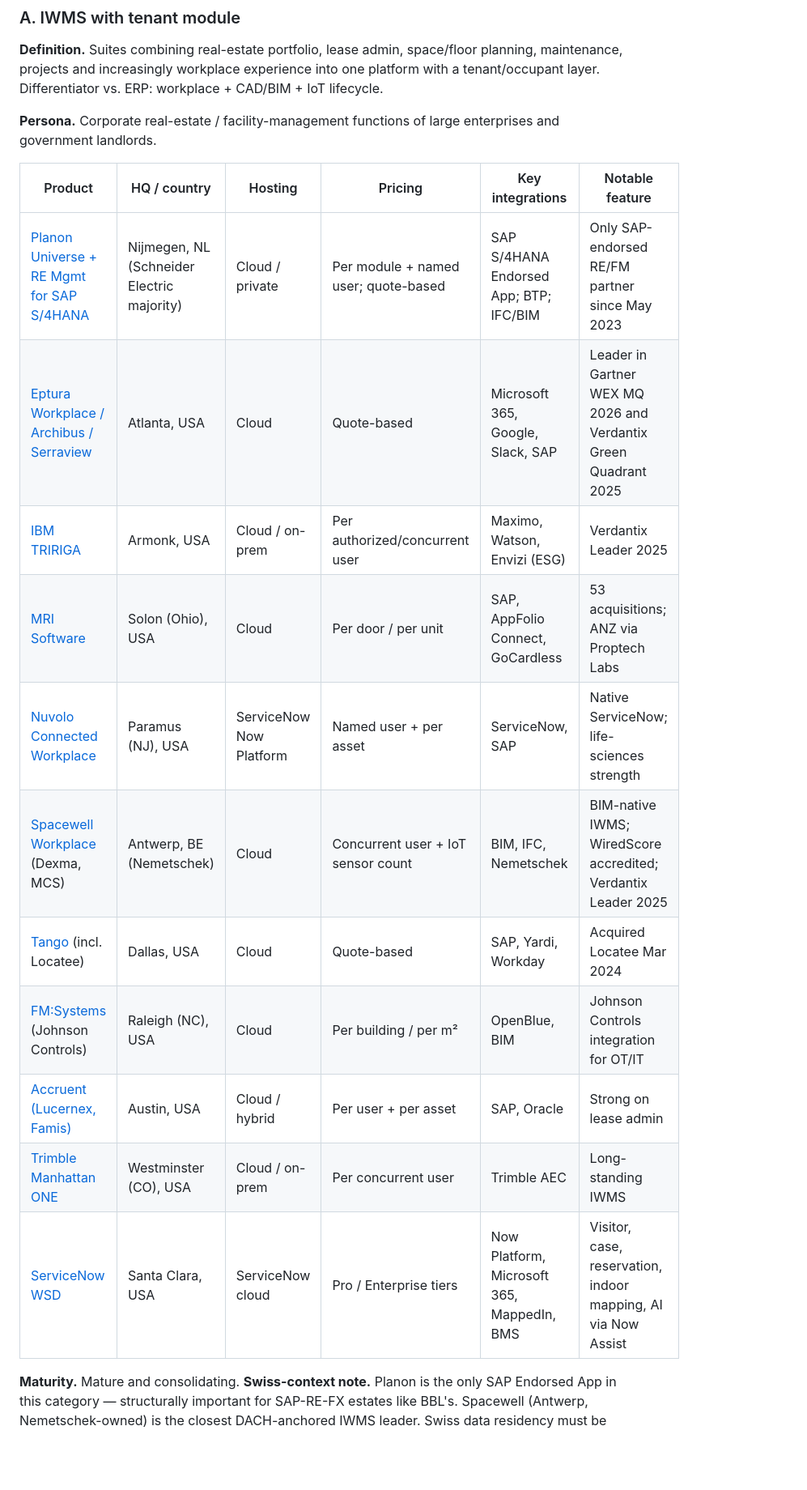
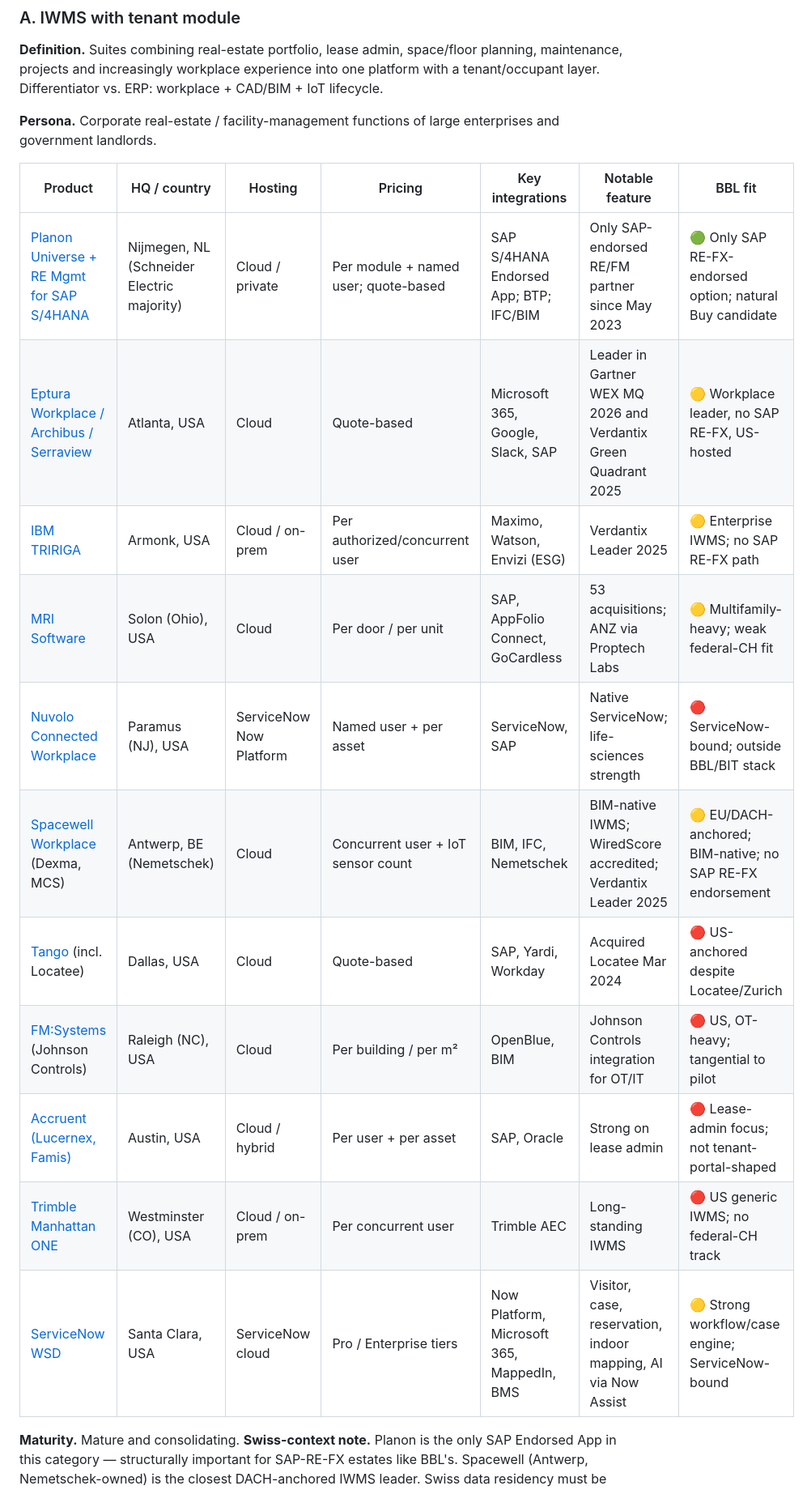
Before and after one commit to bbl-dres/tenant-portal, a Markdown page: docs/MARKET-SCREENING.md, the part around one of its changes. Shown at 81% size. Rendered like a GitHub page; blank space fills up the shorter version.

```diff
--- a/docs/MARKET-SCREENING.md
+++ b/docs/MARKET-SCREENING.md
@@ -146,19 +149,19 @@ mindmap
 
 **Persona.** Corporate real-estate / facility-management functions of large enterprises and government landlords.
 
-| Product | HQ / country | Hosting | Pricing | Key integrations | Notable feature |
-|---|---|---|---|---|---|
-| [Planon Universe + RE Mgmt for SAP S/4HANA](https://planonsoftware.com/) | Nijmegen, NL (Schneider Electric majority) | Cloud / private | Per module + named user; quote-based | SAP S/4HANA Endorsed App; BTP; IFC/BIM | Only SAP-endorsed RE/FM partner since May 2023 |
-| [Eptura Workplace / Archibus / Serraview](https://eptura.com/) | Atlanta, USA | Cloud | Quote-based | Microsoft 365, Google, Slack, SAP | Leader in Gartner WEX MQ 2026 and Verdantix Green Quadrant 2025 |
-| [IBM TRIRIGA](https://www.ibm.com/products/tririga) | Armonk, USA | Cloud / on-prem | Per authorized/concurrent user | Maximo, Watson, Envizi (ESG) | Verdantix Leader 2025 |
-| [MRI Software](https://www.mrisoftware.com/) | Solon (Ohio), USA | Cloud | Per door / per unit | SAP, AppFolio Connect, GoCardless | 53 acquisitions; ANZ via Proptech Labs |
-| [Nuvolo Connected Workplace](https://www.nuvolo.com/) | Paramus (NJ), USA | ServiceNow Now Platform | Named user + per asset | ServiceNow, SAP | Native ServiceNow; life-sciences strength |
-| [Spacewell Workplace](https://spacewell.com/) (Dexma, MCS) | Antwerp, BE (Nemetschek) | Cloud | Concurrent user + IoT sensor count | BIM, IFC, Nemetschek | BIM-native IWMS; WiredScore accredited; Verdantix Leader 2025 |
-| [Tango](https://tangoanalytics.com/) (incl. Locatee) | Dallas, USA | Cloud | Quote-based | SAP, Yardi, Workday | Acquired Locatee Mar 2024 |
-| [FM:Systems](https://fmsystems.com/) (Johnson Controls) | Raleigh (NC), USA | Cloud | Per building / per m² | OpenBlue, BIM | Johnson Controls integration for OT/IT |
-| [Accruent (Lucernex, Famis)](https://www.accruent.com/) | Austin, USA | Cloud / hybrid | Per user + per asset | SAP, Oracle | Strong on lease admin |
-| [Trimble Manhattan ONE](https://manhattanone.trimble.com/) | Westminster (CO), USA | Cloud / on-prem | Per concurrent user | Trimble AEC | Long-standing IWMS |
-| [ServiceNow WSD](https://www.servicenow.com/products/workplace-service-delivery.html) | Santa Clara, USA | ServiceNow cloud | Pro / Enterprise tiers | Now Platform, Microsoft 365, MappedIn, BMS | Visitor, case, reservation, indoor mapping, AI via Now Assist |
+| Product | HQ / country | Hosting | Pricing | Key integrations | Notable feature | BBL fit |
+|---|---|---|---|---|---|---|
+| [Planon Universe + RE Mgmt for SAP S/4HANA](https://planonsoftware.com/) | Nijmegen, NL (Schneider Electric majority) | Cloud / private | Per module + named user; quote-based | SAP S/4HANA Endorsed App; BTP; IFC/BIM | Only SAP-endorsed RE/FM partner since May 2023 | 🟢 Only SAP RE-FX-endorsed option; natural Buy candidate |
+| [Eptura Workplace / Archibus / Serraview](https://eptura.com/) | Atlanta, USA | Cloud | Quote-based | Microsoft 365, Google, Slack, SAP | Leader in Gartner WEX MQ 2026 and Verdantix Green Quadrant 2025 | 🟡 Workplace leader, no SAP RE-FX, US-hosted |
+| [IBM TRIRIGA](https://www.ibm.com/products/tririga) | Armonk, USA | Cloud / on-prem | Per authorized/concurrent user | Maximo, Watson, Envizi (ESG) | Verdantix Leader 2025 | 🟡 Enterprise IWMS; no SAP RE-FX path |
+| [MRI Software](https://www.mrisoftware.com/) | Solon (Ohio), USA | Cloud | Per door / per unit | SAP, AppFolio Connect, GoCardless | 53 acquisitions; ANZ via Proptech Labs | 🟡 Multifamily-heavy; weak federal-CH fit |
+| [Nuvolo Connected Workplace](https://www.nuvolo.com/) | Paramus (NJ), USA | ServiceNow Now Platform | Named user + per asset | ServiceNow, SAP | Native ServiceNow; life-sciences strength | 🔴 ServiceNow-bound; outside BBL/BIT stack |
+| [Spacewell Workplace](https://spacewell.com/) (Dexma, MCS) | Antwerp, BE (Nemetschek) | Cloud | Concurrent user + IoT sensor count | BIM, IFC, Nemetschek | BIM-native IWMS; WiredScore accredited; Verdantix Leader 2025 | 🟡 EU/DACH-anchored; BIM-native; no SAP RE-FX endorsement |
+| [Tango](https://tangoanalytics.com/) (incl. Locatee) | Dallas, USA | Cloud | Quote-based | SAP, Yardi, Workday | Acquired Locatee Mar 2024 | 🔴 US-anchored despite Locatee/Zurich |
+| [FM:Systems](https://fmsystems.com/) (Johnson Controls) | Raleigh (NC), USA | Cloud | Per building / per m² | OpenBlue, BIM | Johnson Controls integration for OT/IT | 🔴 US, OT-heavy; tangential to pilot |
+| [Accruent (Lucernex, Famis)](https://www.accruent.com/) | Austin, USA | Cloud / hybrid | Per user + per asset | SAP, Oracle | Strong on lease admin | 🔴 Lease-admin focus; not tenant-portal-shaped |
+| [Trimble Manhattan ONE](https://manhattanone.trimble.com/) | Westminster (CO), USA | Cloud / on-prem | Per concurrent user | Trimble AEC | Long-standing IWMS | 🔴 US generic IWMS; no federal-CH track |
+| [ServiceNow WSD](https://www.servicenow.com/products/workplace-service-delivery.html) | Santa Clara, USA | ServiceNow cloud | Pro / Enterprise tiers | Now Platform, Microsoft 365, MappedIn, BMS | Visitor, case, reservation, indoor mapping, AI via Now Assist | 🟡 Strong workflow/case engine; ServiceNow-bound |
 
 **Maturity.** Mature and consolidating.
 **Swiss-context note.** Planon is the only SAP Endorsed App in this category — structurally important for SAP-RE-FX estates like BBL's. Spacewell (Antwerp, Nemetschek-owned) is the closest DACH-anchored IWMS leader. Swiss data residency must be configured explicitly.
```
Also changed, not shown: other parts of docs/MARKET-SCREENING.md (+3 -0 lines), assets/images/market-screening/deskbird.jpg.
